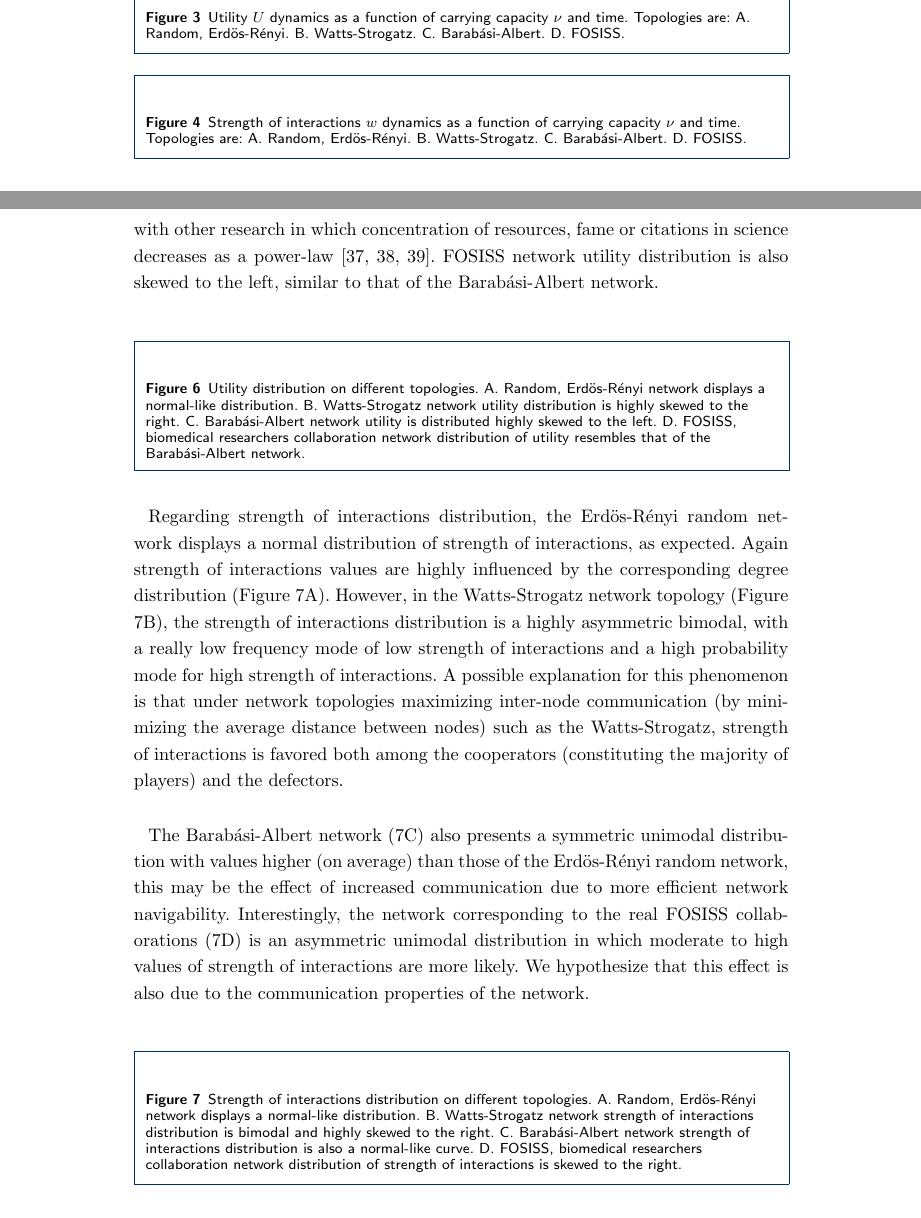
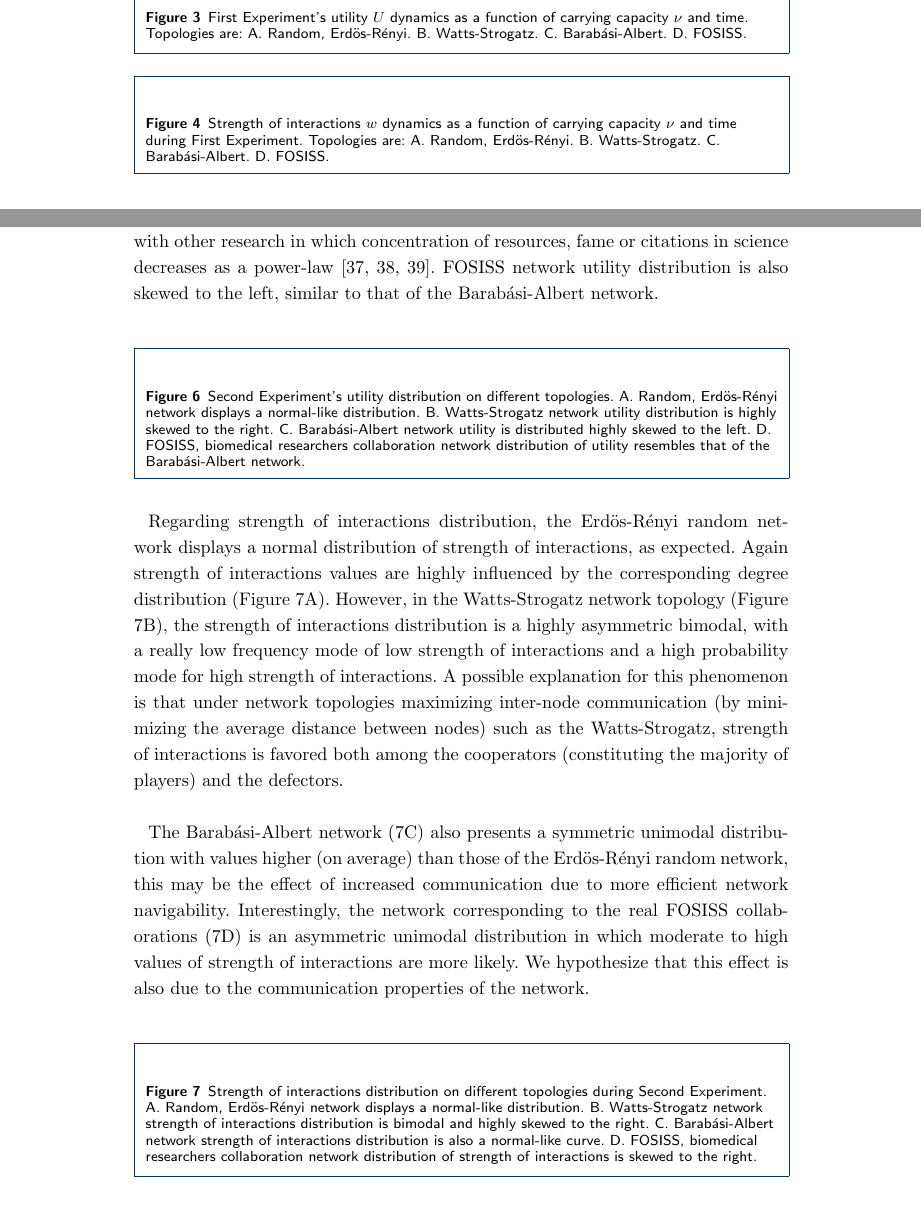
Before and after one commit to CA-Lab/biomedical-social-networks, a LaTeX document (casm.tex): two parts of pages 12 and 13 of 18, joined at a grey line, cut so that both start at the same text. Compiled offline with pdfLaTeX.

Commit message:
clear up which plots are from which experiment

```diff
--- a/casm.tex
+++ b/casm.tex
@@ -889,7 +887,7 @@ degree and stays constant for the rest of the simulation.\\
 %   \\
 %   \includegraphics[scale=0.28]{images/barabasi_dc_nus_1.png} & \includegraphics[scale=0.28]{images/fosiss_dc_nus_1.png}
 \end{tabular}
-\caption{Ratio of cooperators as a function of carrying capacity and time. Topologies are: A. Random, Erd\"{o}s-R\'enyi. B. Watts-Strogatz. C. Barab\'asi-Albert. D. FOSISS.
+\caption{Ratio of cooperators as a function of carrying capacity and time during First Experiment. Topologies are: A. Random, Erd\"{o}s-R\'enyi. B. Watts-Strogatz. C. Barab\'asi-Albert. D. FOSISS.
 }\label{CD}
 \end{figure}
 
@@ -925,7 +923,7 @@ but there is a slight increase in both of them.\\
 % \includegraphics[scale=0.28]{images/erdos_fitness_nus_1.png} & \includegraphics[scale=0.28]{images/watts_fitness_nus_1.png} \\
 % \includegraphics[scale=0.28]{images/barabasi_fitness_nus_1.png} & \includegraphics[scale=0.28]{images/fosiss_fitness_nus_1.png}
 \end{tabular}
-\caption{Utility $U$ dynamics as a function of carrying capacity $\nu$ and time. Topologies are: A. Random, Erd\"{o}s-R\'enyi. B. Watts-Strogatz. C. Barab\'asi-Albert. D. FOSISS.}\label{fitness}
+\caption{First Experiment's utility $U$ dynamics as a function of carrying capacity $\nu$ and time. Topologies are: A. Random, Erd\"{o}s-R\'enyi. B. Watts-Strogatz. C. Barab\'asi-Albert. D. FOSISS.}\label{fitness}
 \end{figure}
 
 % \FloatBarrier
@@ -938,7 +936,7 @@ but there is a slight increase in both of them.\\
 % \includegraphics[scale=0.28]{images/erdos_trust_nus_1.png} & \includegraphics[scale=0.28]{images/watts_trust_nus_1.png} \\
 % \includegraphics[scale=0.28]{images/barabasi_trust_nus_1.png} & \includegraphics[scale=0.28]{images/fosiss_trust_nus_1.png}
 \end{tabular}
-\caption{Strength of interactions $w$ dynamics as a function of carrying capacity $\nu$ and time. Topologies are: A. Random, Erd\"{o}s-R\'enyi. B. Watts-Strogatz. C. Barab\'asi-Albert. D. FOSISS.}\label{trust}
+\caption{Strength of interactions $w$ dynamics as a function of carrying capacity $\nu$ and time during First Experiment. Topologies are: A. Random, Erd\"{o}s-R\'enyi. B. Watts-Strogatz. C. Barab\'asi-Albert. D. FOSISS.}\label{trust}
 \end{figure}
 
 % \FloatBarrier
@@ -1010,7 +1008,7 @@ Barab\'asi-Albert network. \\
 % \includegraphics[scale=0.28]{images/barabasi_fitness.png} &
 % \includegraphics[scale=0.28]{images/fosiss_fitness.png}
 \end{tabular}
-\caption{Utility distribution on different topologies. A. Random,
+\caption{Second Experiment's utility distribution on different topologies. A. Random,
   Erd\"{o}s-R\'enyi network displays a normal-like
   distribution. B. Watts-Strogatz network utility distribution is highly skewed
   to the right. C. Barab\'asi-Albert network utility is distributed highly
@@ -1055,7 +1053,7 @@ network. \\
 % \includegraphics[scale=0.28]{images/barabasi_trust.png} &
 % \includegraphics[scale=0.28]{images/fosiss_trust.png}
 \end{tabular}
-\caption{Strength of interactions distribution on different topologies. A. Random, Erd\"{o}s-R\'enyi network displays a normal-like
+\caption{Strength of interactions distribution on different topologies during Second Experiment. A. Random, Erd\"{o}s-R\'enyi network displays a normal-like
 distribution. B. Watts-Strogatz network strength of interactions distribution is bimodal and highly skewed to the right. C.
 Barab\'asi-Albert network strength of interactions distribution is also a
 normal-like curve. D. FOSISS, biomedical researchers collaboration network distribution of strength of interactions is skewed to the right.}\label{histo_trust}
```
Also changed, not shown: casm.tex (58 more changed lines).
